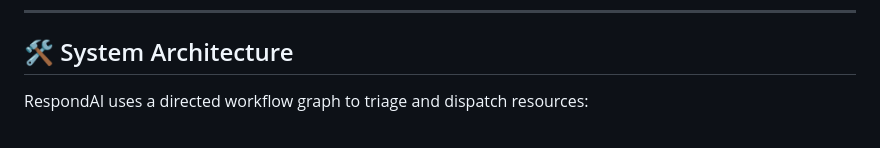
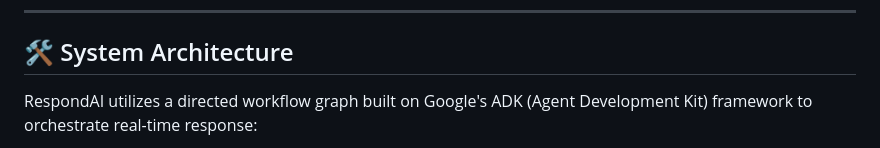
Before and after one commit to Keerthana-k14/emergency-response, a Markdown page: README.md, the part around one of its changes. Drawn GitHub-style.

```diff
--- a/README.md
+++ b/README.md
@@ -16,5 +16,5 @@ RespondAI is an autonomous, decentralized multi-agent emergency response swarm d
 
 ## 🛠️ System Architecture
 
-RespondAI uses a directed workflow graph to triage and dispatch resources:
+RespondAI utilizes a directed workflow graph built on Google's ADK (Agent Development Kit) framework to orchestrate real-time response:
 
```
Also changed, not shown: other parts of README.md (+18 -9 lines).
